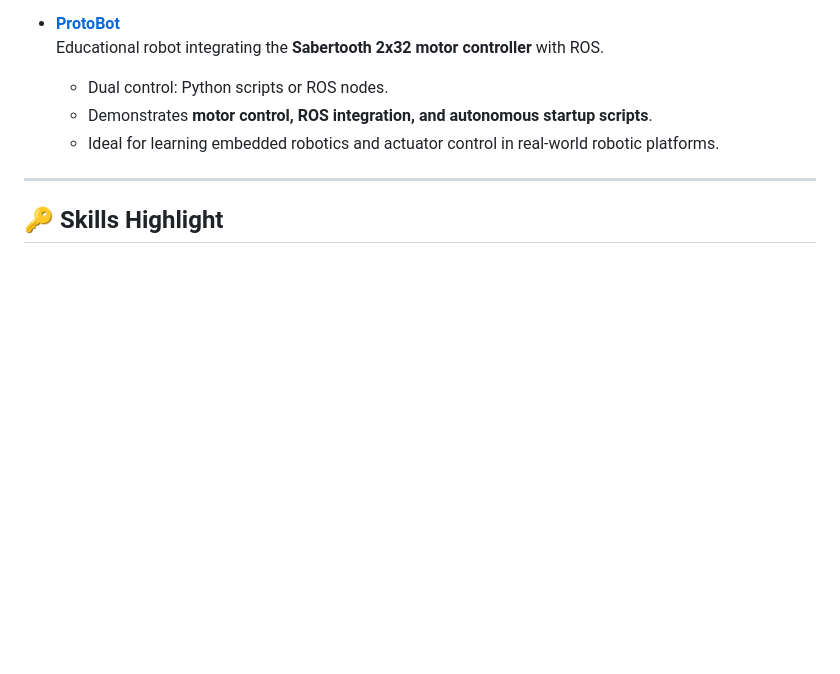
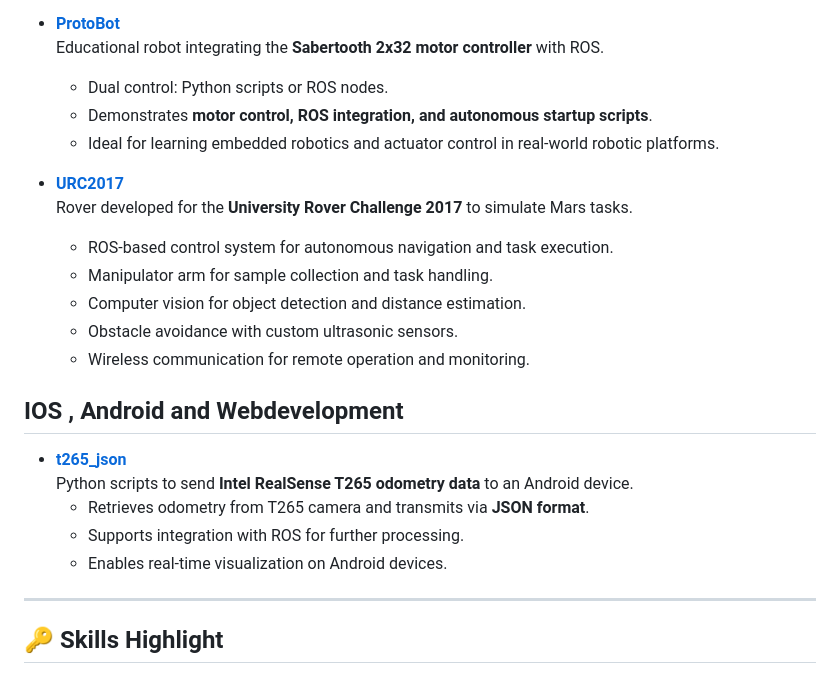
Before and after one commit to chrissunny94/robotics_adas, a Markdown page: README.md, the part around the change. Rendered like a GitHub page; blank space fills up the shorter version.

```diff
--- a/README.md
+++ b/README.md
@@ -92,6 +92,24 @@ This repository highlights my projects and skills across different domains of ro
   - Demonstrates **motor control, ROS integration, and autonomous startup scripts**.
   - Ideal for learning embedded robotics and actuator control in real-world robotic platforms.
 
+- **[URC2017](https://github.com/chrissunny94/URC2017)**
+  Rover developed for the **University Rover Challenge 2017** to simulate Mars tasks.
+  - ROS-based control system for autonomous navigation and task execution.
+  - Manipulator arm for sample collection and task handling.
+  - Computer vision for object detection and distance estimation.
+  - Obstacle avoidance with custom ultrasonic sensors.
+  - Wireless communication for remote operation and monitoring.
+
+
+## IOS , Android and Webdevelopment
+
+- **[t265_json](https://github.com/chrissunny94/t265_json)**
+  Python scripts to send **Intel RealSense T265 odometry data** to an Android device.
+  - Retrieves odometry from T265 camera and transmits via **JSON format**.
+  - Supports integration with ROS for further processing.
+  - Enables real-time visualization on Android devices.
+
+
 
 ---
 
```
